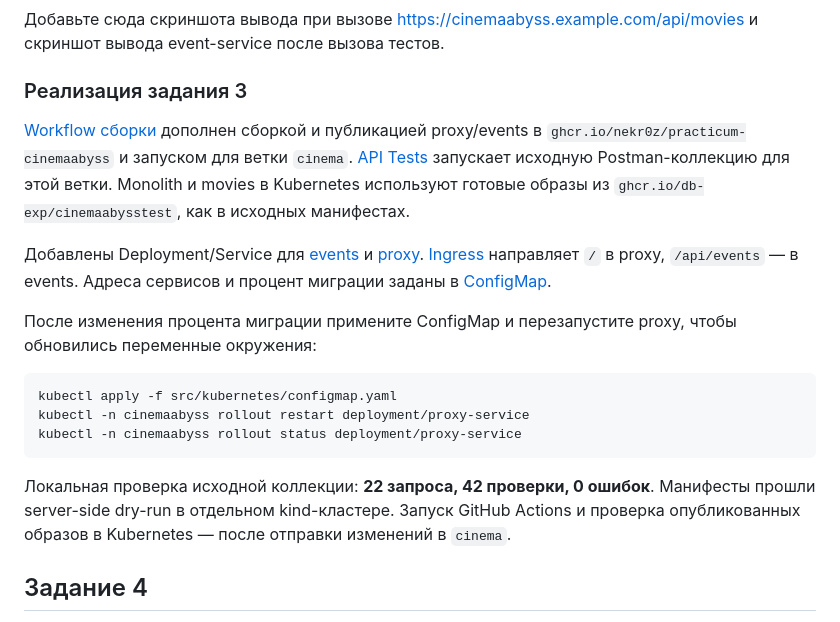
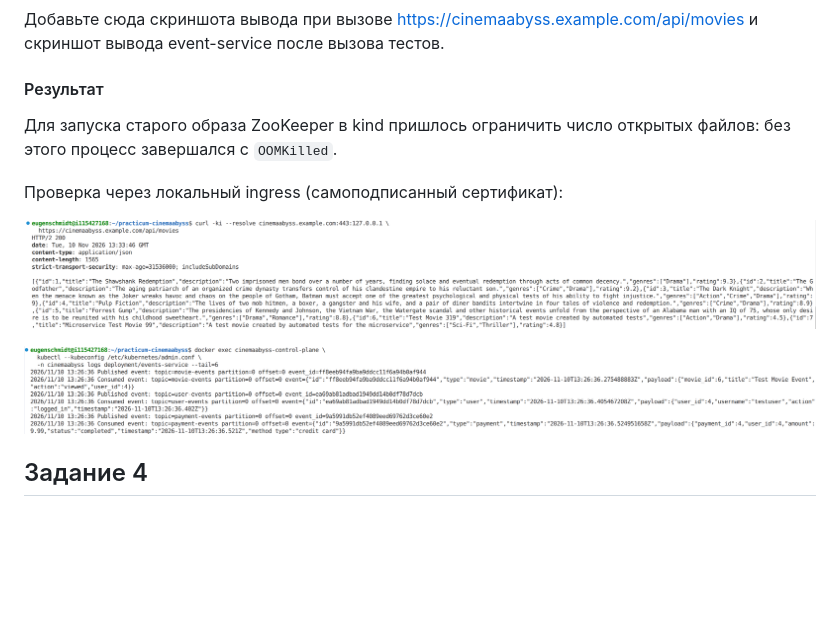
Before and after one commit to nekr0z/practicum-cinemaabyss, a Markdown page: Project_template.md, the part around the change. Rendered like a GitHub page; pictures changed too: docs/kubernetes-events.png (added), docs/kubernetes-movies.png (added); blank space fills up the shorter version.

Commit message:
task3-k8s

````diff
--- a/Project_template.md
+++ b/Project_template.md
@@ -287,21 +287,16 @@ cat .docker/config.json | base64
 Добавьте сюда скриншота вывода при вызове https://cinemaabyss.example.com/api/movies и  скриншот вывода event-service после вызова тестов.
 
 
-### Реализация задания 3
+#### Результат
 
-[Workflow сборки](.github/workflows/docker-build-push.yml) дополнен сборкой и публикацией proxy/events в `ghcr.io/nekr0z/practicum-cinemaabyss` и запуском для ветки `cinema`. [API Tests](.github/workflows/api-tests.yml) запускает исходную Postman-коллекцию для этой ветки. Monolith и movies в Kubernetes используют готовые образы из `ghcr.io/db-exp/cinemaabysstest`, как в исходных манифестах.
 
-Добавлены Deployment/Service для [events](src/kubernetes/events-service.yaml) и [proxy](src/kubernetes/proxy-service.yaml). [Ingress](src/kubernetes/ingress.yaml) направляет `/` в proxy, `/api/events` — в events. Адреса сервисов и процент миграции заданы в [ConfigMap](src/kubernetes/configmap.yaml).
+Для запуска старого образа ZooKeeper в kind пришлось ограничить число открытых файлов: без этого процесс завершался с `OOMKilled`.
 
-После изменения процента миграции примените ConfigMap и перезапустите proxy, чтобы обновились переменные окружения:
+Проверка через локальный ingress (самоподписанный сертификат):
 
-```bash
-kubectl apply -f src/kubernetes/configmap.yaml
-kubectl -n cinemaabyss rollout restart deployment/proxy-service
-kubectl -n cinemaabyss rollout status deployment/proxy-service
-```
+![Ответ API movies](docs/kubernetes-movies.png)
 
-Локальная проверка исходной коллекции: **22 запроса, 42 проверки, 0 ошибок**. Манифесты прошли server-side dry-run в отдельном kind-кластере. Запуск GitHub Actions и проверка опубликованных образов в Kubernetes — после отправки изменений в `cinema`.
+![Публикация и обработка событий в Kubernetes](docs/kubernetes-events.png)
 
 ## Задание 4
 Для простоты дальнейшего обновления и развертывания вам как архитектуру необходимо так же реализовать helm-чарты для прокси-сервиса и проверить работу
````
Also changed, not shown: 1 other file.
